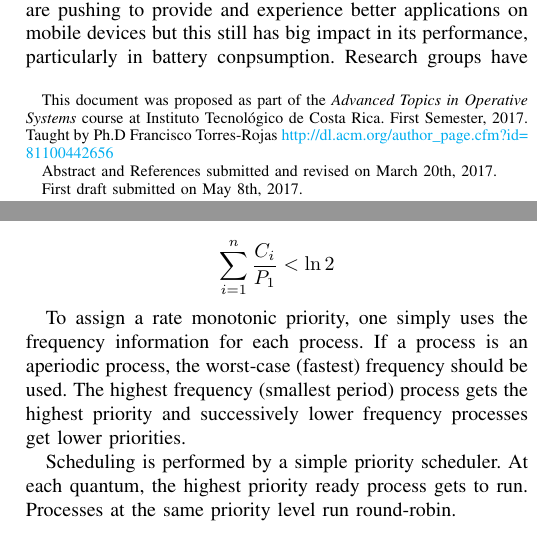
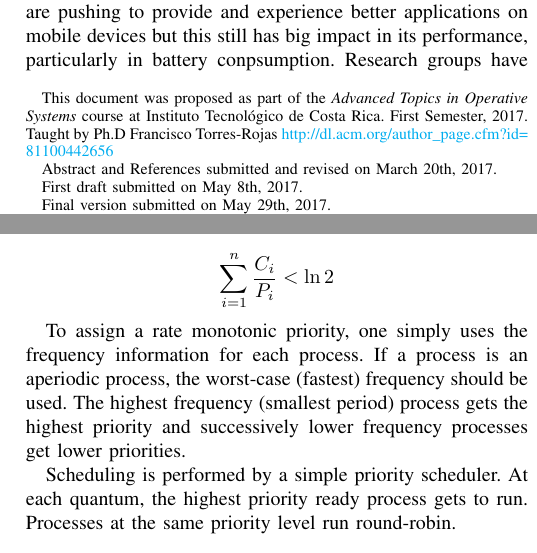
Before and after one commit to sistemas-operativos-avanzados/propuesta-paper, a LaTeX paper (paper-RMDON.tex): two parts of the columns of pages 1 and 3 of 6, joined at a grey line, cut so that both start at the same text. Compiled offline with pdfLaTeX.

Commit message:
version del 29 de mayo

```diff
--- a/paper-RMDON.tex
+++ b/paper-RMDON.tex
@@ -579,15 +579,16 @@ pdfkeywords={Computer Society, IEEEtran, journal, LaTeX, paper,
 % received ..."  text while in non-compsoc journals this is reversed. Sigh.
 
 
-\author{\IEEEauthorblockN{Raquel Elizondo\IEEEauthorrefmark{1}, Martín Flores\IEEEauthorrefmark{1}, Jose Salazar\IEEEauthorrefmark{1}, Oscar Rodríguez\IEEEauthorrefmark{1} and Nelson Méndez\IEEEauthorrefmark{1}\\}
+\author{\IEEEauthorblockN{Raquel Elizondo\IEEEauthorrefmark{1}, Martín Flores\IEEEauthorrefmark{1}, Oscar Rodríguez\IEEEauthorrefmark{1} and Nelson Méndez\IEEEauthorrefmark{1}\\}
 \IEEEauthorblockA{School of Computer Science\\
 Instituto Tecnológico de Costa Rica, Cartago, Costa Rica\\}
 \vspace{0.1cm}
-\IEEEauthorrefmark{1}\small{\emph{Email}: \textbf{\{}\texttt{rackelelizondo, mfloresg, bimbosalazar, oscar.rodar, n.mendezmontero}\textbf{\}}\texttt{@gmail.com}}
+\IEEEauthorrefmark{1}\small{\emph{Email}: \textbf{\{}\texttt{rackelelizondo, mfloresg, oscar.rodar, n.mendezmontero}\textbf{\}}\texttt{@gmail.com}}
 
 \thanks{This document was proposed as part of the \emph{Advanced Topics in Operative Systems} course at Instituto Tecnológico de Costa Rica. First Semester, 2017. Taught by Ph.D Francisco Torres-Rojas \url{http://dl.acm.org/author_page.cfm?id=81100442656}}
 \thanks{Abstract and References submitted and revised on March 20th, 2017.}
 \thanks{First draft submitted on May 8th, 2017.}
+\thanks{Final version submitted on May 29th, 2017.}
 %\thanks{Abstract and References received March 20, 2017; revised September 17, 2014.
 %Corresponding author: M. Shell (email: http://www.michaelshell.org/contact.html).}
 }
@@ -724,7 +725,7 @@ This simply tells us sum of all the percentages of CPU time used per process has
 
 A scheduler that is aware of rate monotonic scheduling would be provided with process timing parameters (period of execution) when the process is created and compute a suitable priority for the process. Most schedulers that support priority scheduling (e.g., Windows, Linux, Solaris, FreeBSD, NetBSD) do not perform rate monotonic analysis but only allow fixed priorities, so it is up to the user to assign proper priority levels for all real-time processes on the system. To do this properly, the user must be aware of all the real-time processes that will be running at any given time and each process' frequency of execution ($1/T$, where $T$ is the period). To determine whether all scheduled processes can have their real-time demands met, the system has to also know each process' compute needs per period (C) and check that the following condition holds:
 
-$$\sum_{i = 1}^{n} \frac{C_i}{P_1} < \ln 2$$
+$$\sum_{i = 1}^{n} \frac{C_i}{P_i} < \ln 2$$
 
 To assign a rate monotonic priority, one simply uses the frequency information for each process. If a process is an aperiodic process, the worst-case (fastest) frequency should be used. The highest frequency (smallest period) process gets the highest priority and successively lower frequency processes get lower priorities.
 
```
Also changed, not shown: paper-RMDON.pdf, paper-RMDON.tex (2 more changed lines).
